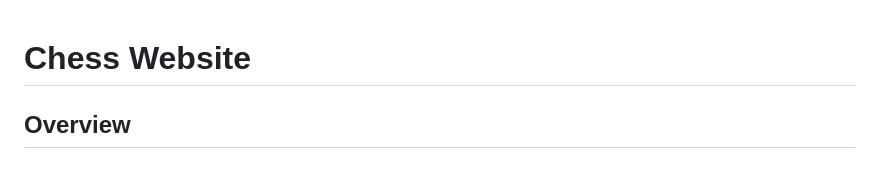
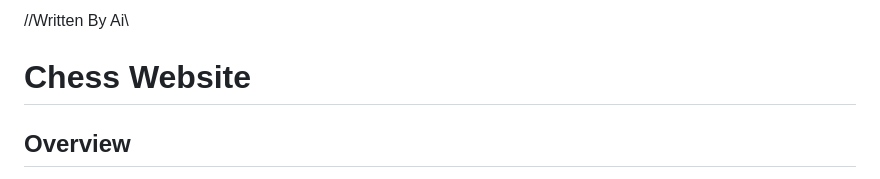
Before and after one commit to ShresthaPrasum/finalProject, a Markdown page: chess-website/README.md, the part around the change. Drawn GitHub-style.

```diff
--- a/chess-website/README.md
+++ b/chess-website/README.md
@@ -1,3 +1,5 @@
+//Written By Ai\\
+
 # Chess Website
 
 ## Overview
```
